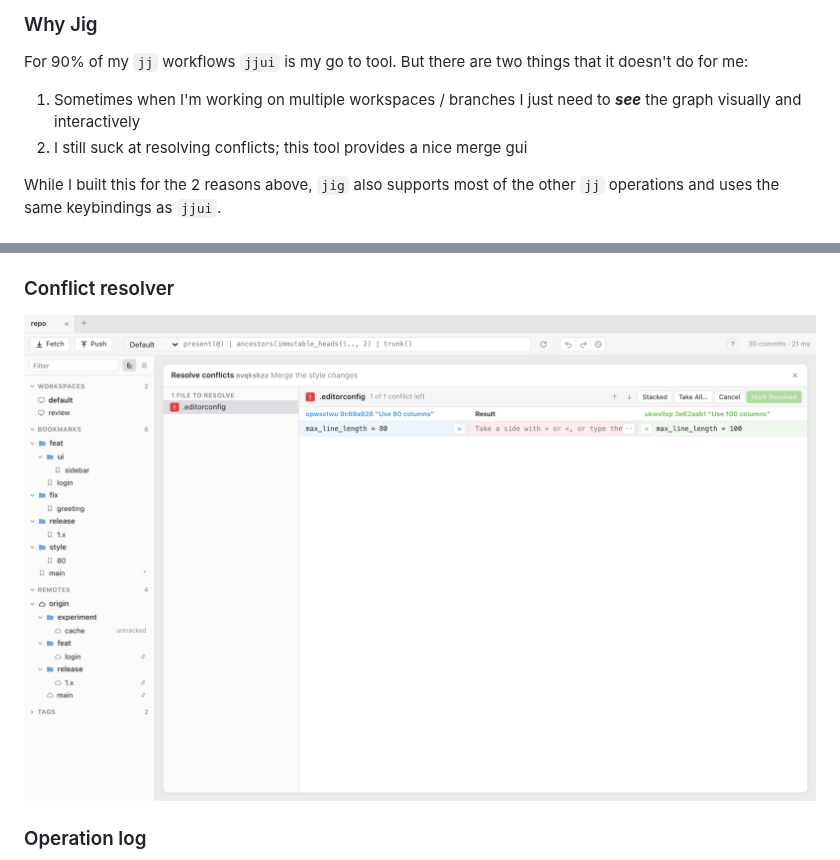
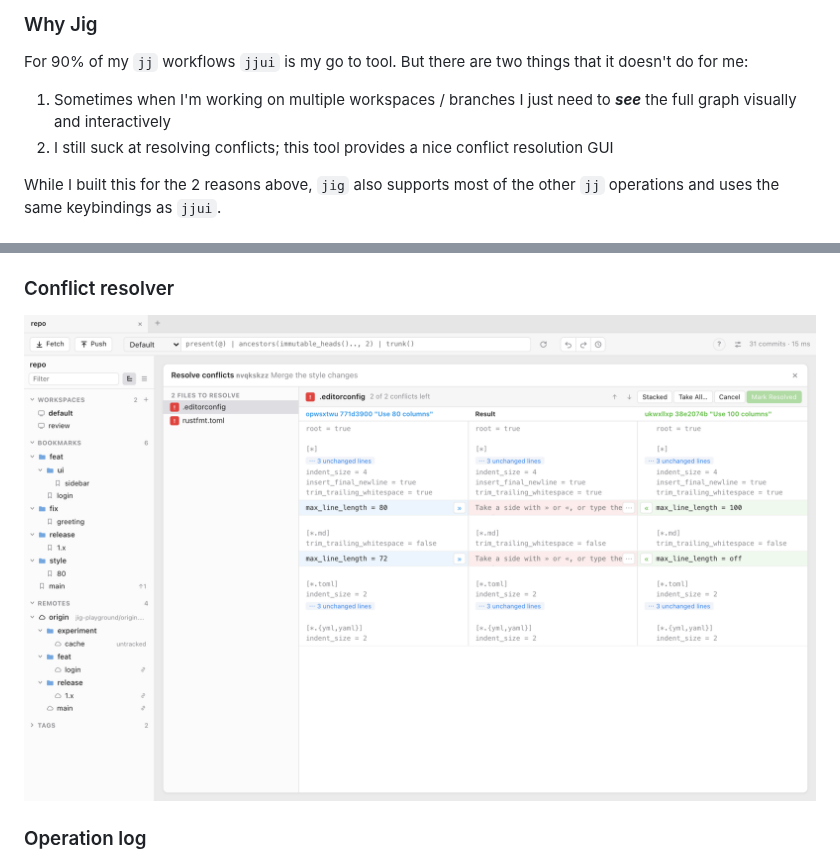
Before and after one commit to wcrd/jig, a Markdown page: README.md, 2 parts joined by grey strips. Drawn GitHub-style; pictures changed too: docs/screenshots/resolve.png.

```diff
--- a/README.md
+++ b/README.md
@@ -9,8 +9,8 @@ Inspired by `jjui` and `Fork (git)`.
 ### Why Jig
 
 For 90% of my `jj` workflows `jjui` is my go to tool. But there are two things that it doesn't do for me:
-1. Sometimes when I'm working on multiple workspaces / branches I just need to ***see*** the graph visually and interactively
-2. I still suck at resolving conflicts; this tool provides a nice merge gui
+1. Sometimes when I'm working on multiple workspaces / branches I just need to ***see*** the full graph visually and interactively
+2. I still suck at resolving conflicts; this tool provides a nice conflict resolution GUI
 
 While I built this for the 2 reasons above, `jig` also supports most of the other `jj` operations and uses the same keybindings as `jjui`.
 
```
Also changed, not shown: other parts of README.md (+11 -2 lines), DEVELOPMENT.md (+34 -8 lines), docs/screenshots/diff.png (added), 1 other file.
